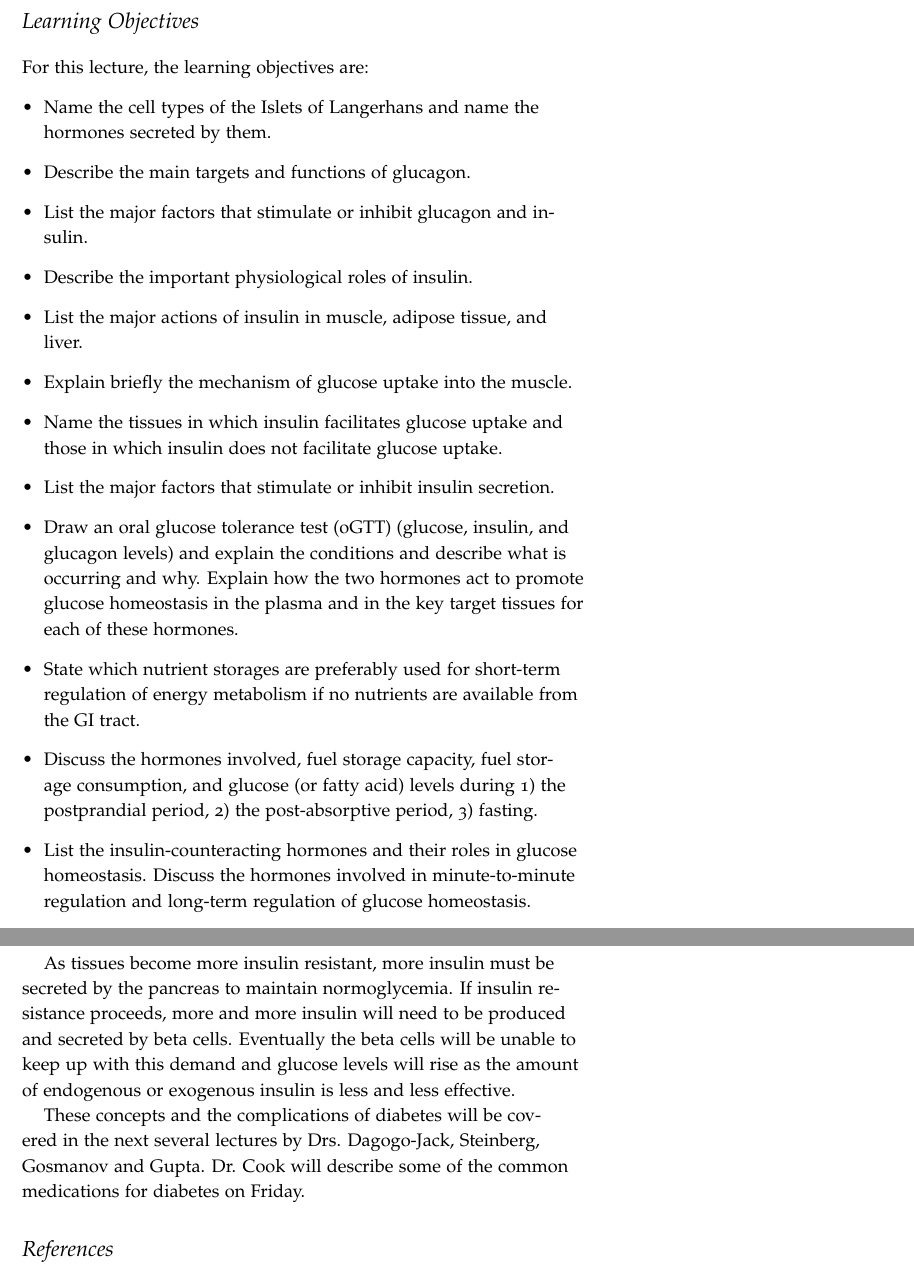
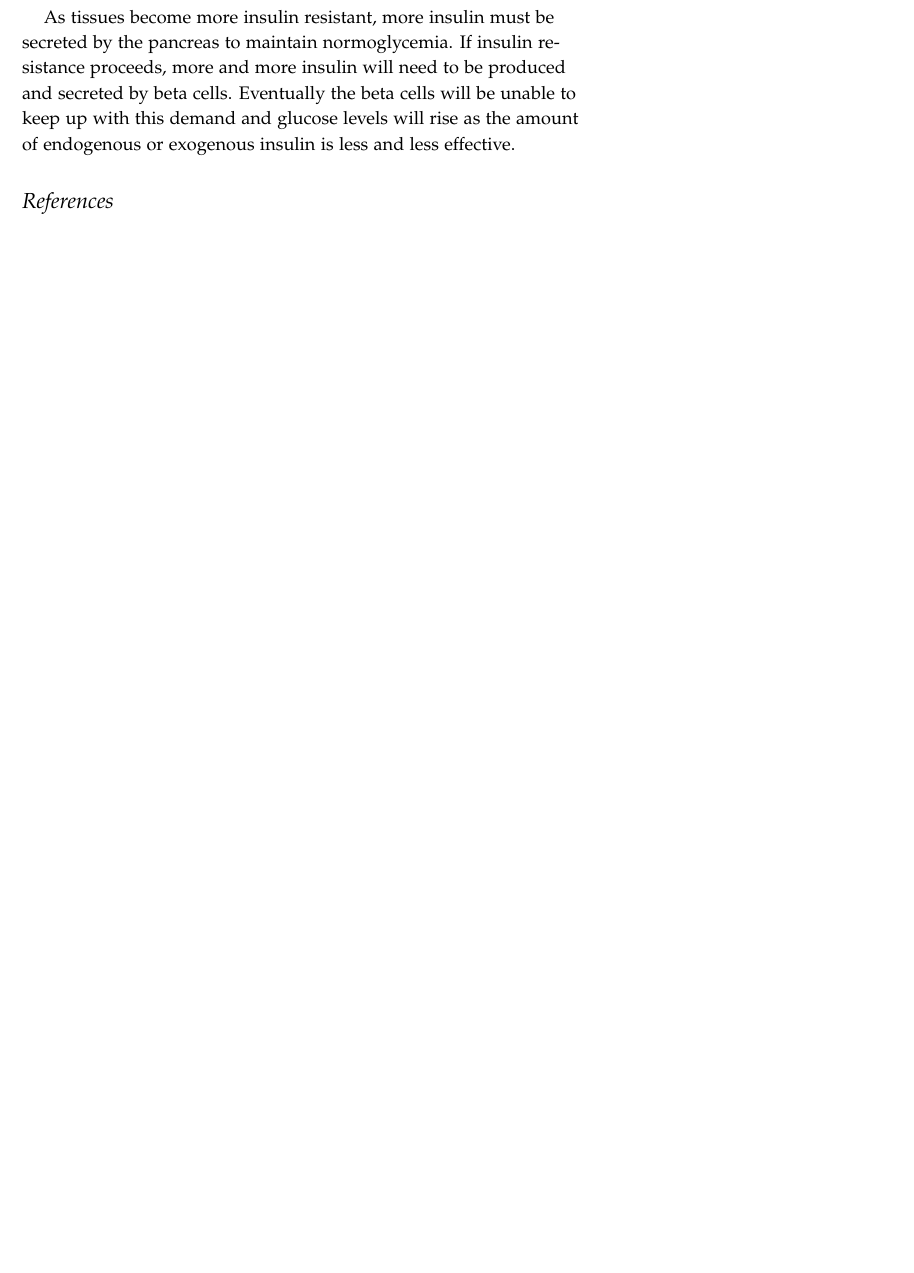
Before and after one commit to detricksnyder/TeachingLectures, a LaTeX document (Michigan/NUTR630/Handouts/endocrine-handout.tex): two parts of pages 2 and 10 of 10 before the commit and part of page 9 of 9 after it, the two joined at a grey line, cut at the place of the change, the shorter picture padded with empty space. Compiled offline with pdfLaTeX.

Commit message:
Made modest changes to endocrinology handout

```diff
--- a/Michigan/NUTR630/Handouts/pancreas-handout.tex
+++ b/Michigan/NUTR630/Handouts/endocrine-handout.tex
@@ -9,7 +9,7 @@
 \setkeys{Gin}{width=\linewidth,totalheight=\textheight,keepaspectratio}
 \graphicspath{{graphics/}}
 
-\title{Endocrine Pancreas: Histology and Physiology}
+\title{Endocrine Regulation of Glucose Homeostasis}
 \author{}
 \date{}  % if the \date{} command is left out, the current date will be used
 
@@ -56,20 +54,3 @@
-\section{Learning Objectives}
-For this lecture, the learning objectives are:
-\begin{itemize}
-\item Name the cell types of the Islets of Langerhans and name the hormones secreted by them.
-\item Describe the main targets and functions of glucagon.
-\item List the major factors that stimulate or inhibit glucagon and insulin.
-\item Describe the important physiological roles of insulin.
-\item List the major actions of insulin in muscle, adipose tissue, and liver.
-\item Explain briefly the mechanism of glucose uptake into the muscle.
-\item Name the tissues in which insulin facilitates glucose uptake and those in which insulin does not facilitate glucose uptake.
-\item List the major factors that stimulate or inhibit insulin secretion.
-\item Draw an oral glucose tolerance test (oGTT)  (glucose, insulin, and glucagon levels) and explain the conditions and describe what is occurring and why.  Explain how the two hormones act to promote glucose homeostasis in the plasma and in the key target tissues for each of these hormones.
-\item State which nutrient storages are preferably used for short-term regulation of energy metabolism if no nutrients are available from the GI tract.
-\item Discuss the hormones involved, fuel storage capacity, fuel storage consumption, and glucose (or fatty acid) levels during 1) the postprandial period, 2) the post-absorptive period, 3) fasting.
-\item List the insulin-counteracting hormones and their roles in glucose homeostasis. Discuss the hormones involved in minute-to-minute regulation and long-term regulation of glucose homeostasis.
-
-\end{itemize}
 
 \pagebreak
 
@@ -201,8 +182,6 @@ Type II diabetes occurs as a result of a multi-step process starting with negati
 
 As tissues become more insulin resistant, more insulin must be secreted by the pancreas to maintain normoglycemia.  If insulin resistance proceeds, more and more insulin will need to be produced and secreted by beta cells.  Eventually the beta cells will be unable to keep up with this demand and glucose levels will rise as the amount of endogenous or exogenous insulin is less and less effective.
 
-These concepts and the complications of diabetes will be covered in the next several lectures by Drs. Dagogo-Jack, Steinberg, Gosmanov and Gupta.  Dr. Cook will describe some of the common medications for diabetes on  Friday.
-
 
 \bibliography{library}
 \bibliographystyle{plainnat}
```
Also changed, not shown: Michigan/NUTR630/Handouts/library.bib (+1 -1 lines), Michigan/NUTR630/Handouts/endocrine-handout.pdf (added), Michigan/NUTR630/Handouts/pancreas-handout.pdf (deleted), Michigan/NUTR630/Handouts/endocrine-handout.tex (8 more changed lines).
